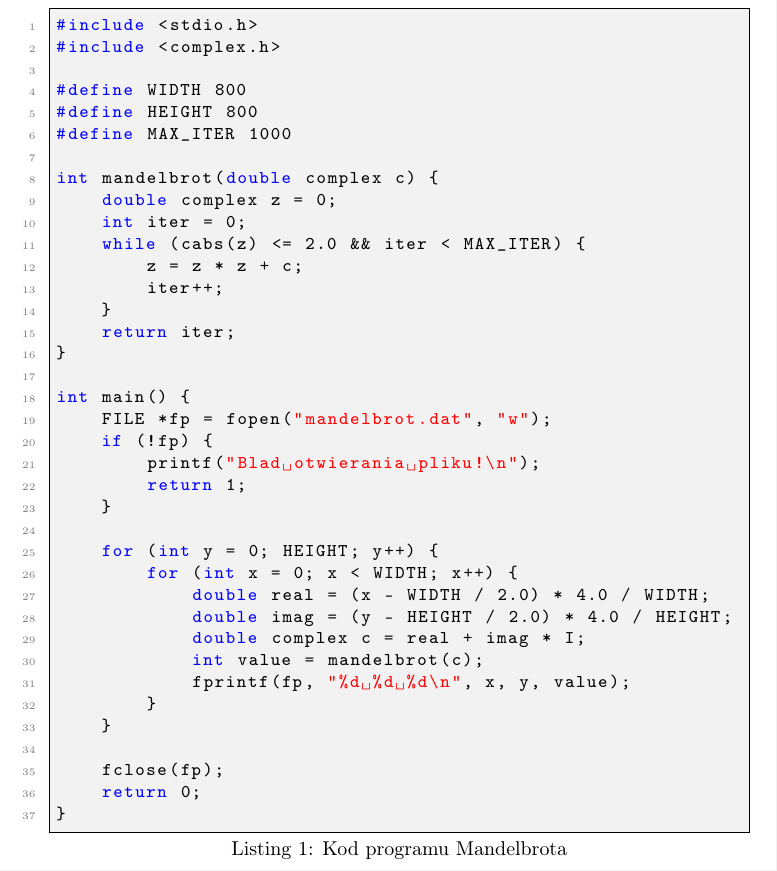
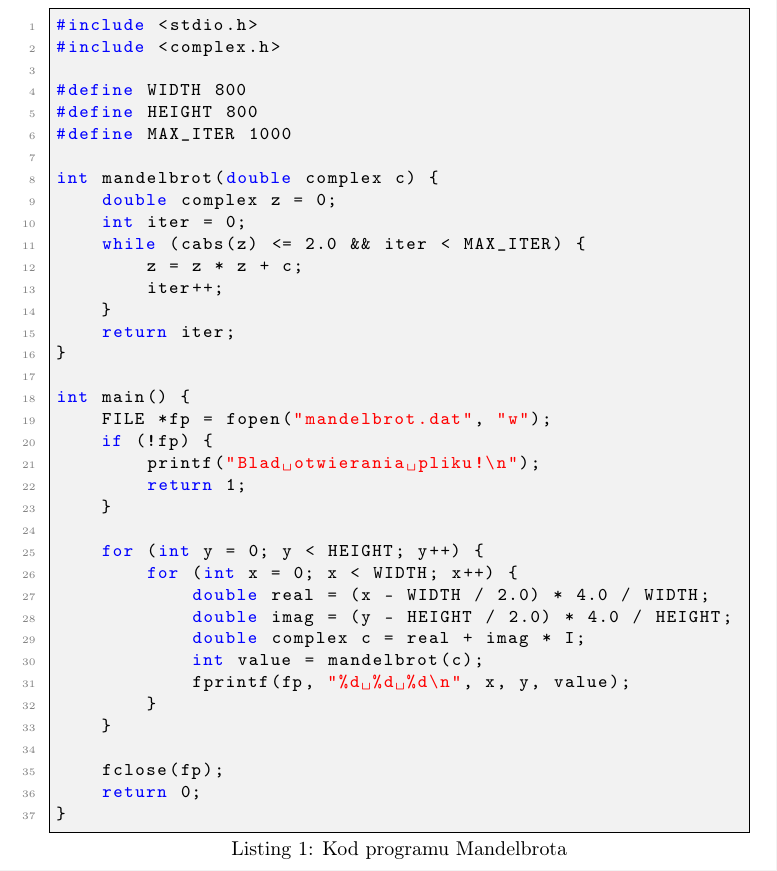
Before and after one commit to SigmaTonio/Zadanko, a LaTeX document (latex.tex): part of page 2 of 4, cut so that both start at the same text. Compiled offline with pdfLaTeX.

Commit message:
Update latex.tex

```diff
--- a/latex.tex
+++ b/latex.tex
@@ -55,7 +55,7 @@ int main() {
         return 1;
     }
 
-    for (int y = 0; HEIGHT; y++) {
+    for (int y = 0; y < HEIGHT; y++) {
         for (int x = 0; x < WIDTH; x++) {
             double real = (x - WIDTH / 2.0) * 4.0 / WIDTH;
             double imag = (y - HEIGHT / 2.0) * 4.0 / HEIGHT;
```
Also changed, not shown: latex.tex (2 more changed lines).
